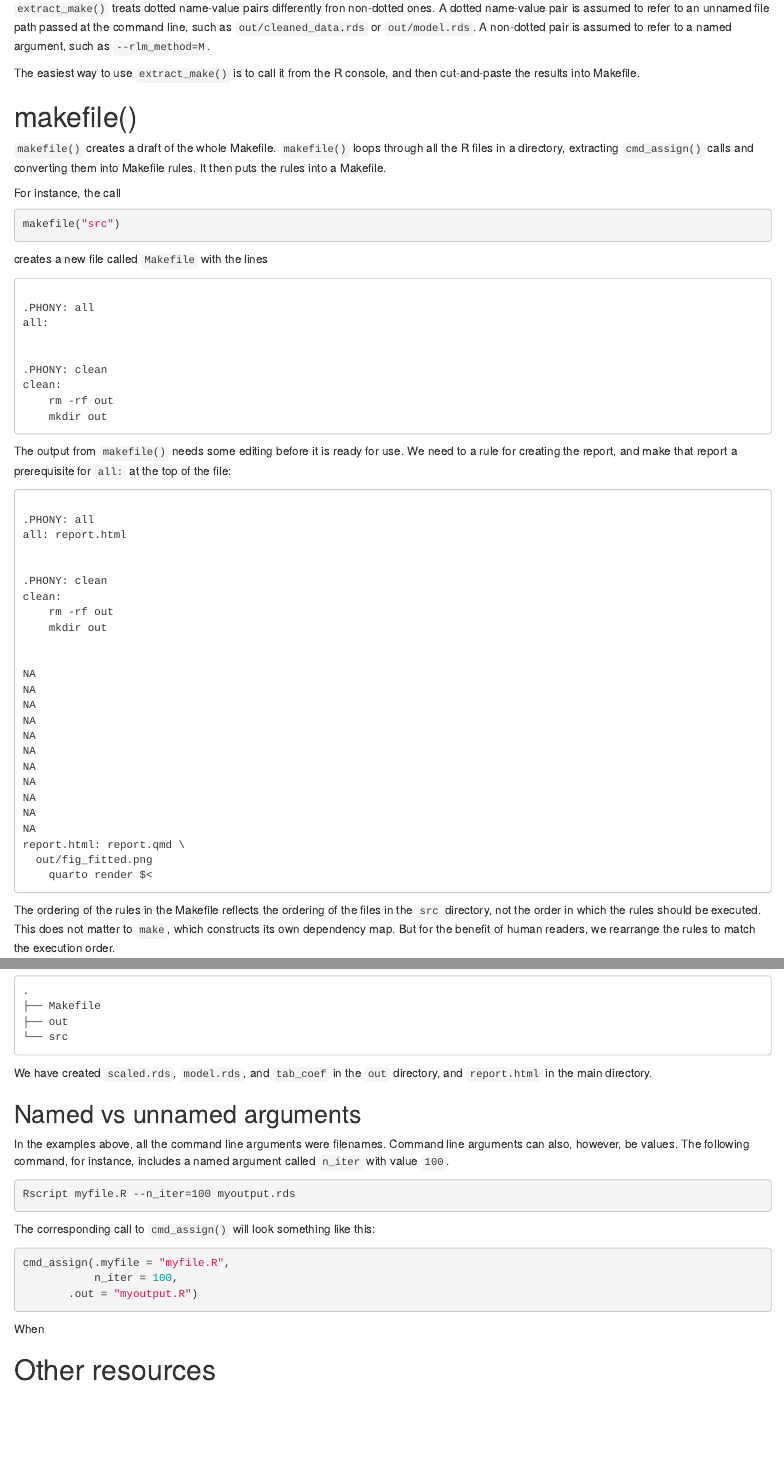
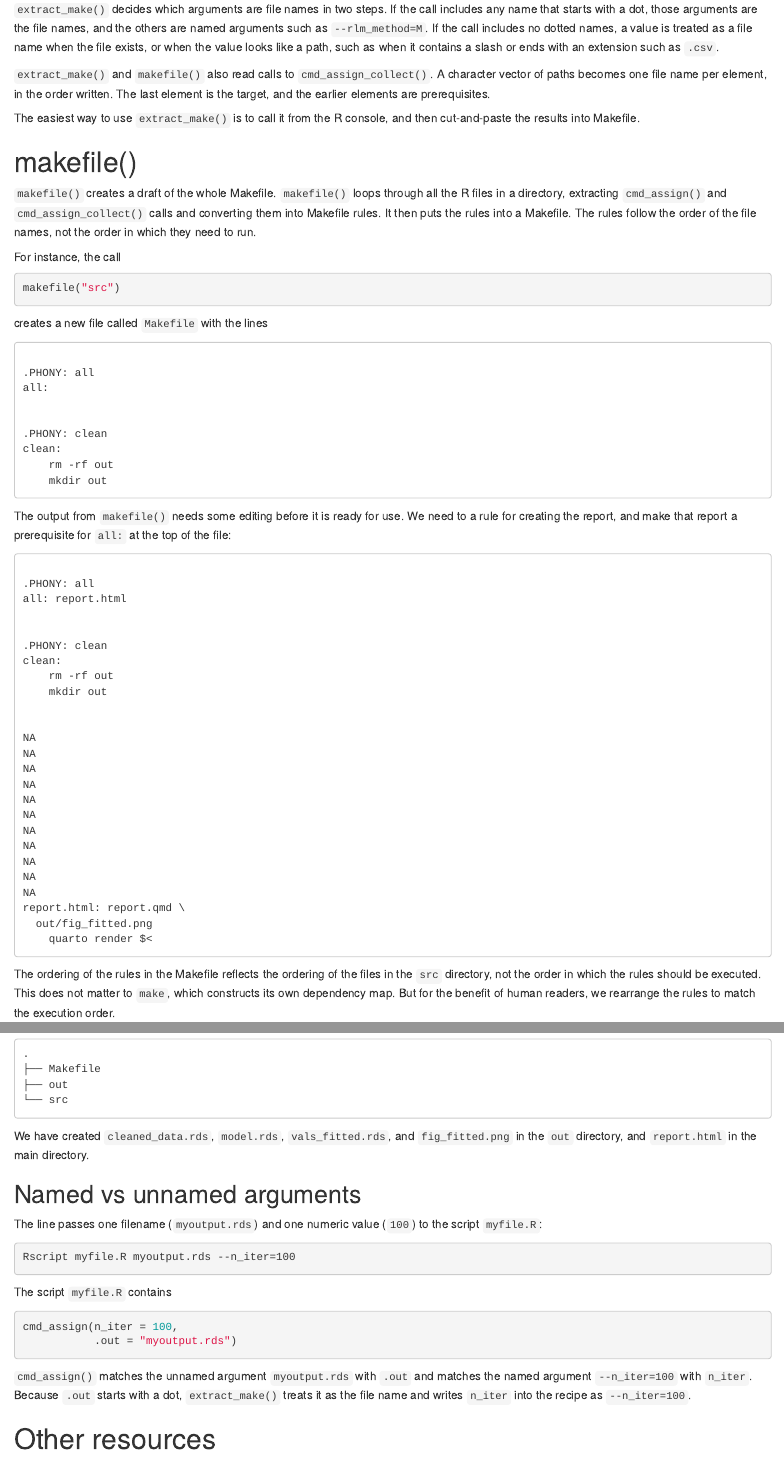
Before and after one commit to bayesiandemography/command, an R Markdown document (vignettes/articles/a3_makefile.Rmd): the page in a window 1100 px wide, from 920 px down before the commit and from 870 px down after it, so that both start at the same text, and a second part further down, joined at a grey line. Rendered offline with R 4.5, knitr and Pandoc, with nearby package versions; some code elsewhere in the file could not run offline.

Commit message:
Bring the articles in line with the current extract and workflow behavior.
Co-authored-by: Cursor <cursoragent@cursor.com>

````diff
--- a/vignettes/articles/a1_quickstart.Rmd
+++ b/vignettes/articles/a1_quickstart.Rmd
@@ -1,4 +1,4 @@
-x]---
+---
 title: "Quick Start"
 ---
 
@@ -36,8 +36,8 @@ Case 2 is the important one. However, Case 1 is simpler, so we look at that firs
 Running
 
 ```{r, eval = FALSE}
-cmd_assign(obj1 = "a",
-           obj2 = 1"))
+cmd_assign(obj1 = "orange",
+           obj2 = 1)
 ```
 
 has the same effect as running
@@ -211,7 +211,7 @@ The values supplied at the command line all start out as text strings. In the **
 |:---------|-----------|------------|
 | `.data`  | `"data/dataset.csv"` | `"data/dataset2.csv"` |
 | `n_iter` | `5` | `10` |
-| `use_long`   | `TRUE` | `TRUE` |
+| `use_log`   | `TRUE` | `TRUE` |
 | `.out`   | `"out/model.rds"` | `"out/model2.rds"` |
 
 Finally, in the **assign** step, `cmd_assign()` puts the values in the global environment.
@@ -246,11 +246,11 @@ To access the values referred to by the "dot" variables, we use a function such
 data <- read_csv(.data)
 ```
 
-Function `cmd_assign()` itself makes no distinction between names that start with dots and names that do not. However, functions `extract_shell()`, `shell()`, discussed in [Creating a Shell Script](https://bayesiandemography.github.io/command/articles/a2_shell_script.html), and `extract_make()` and `makefile()`, discussed in [Creating a Makefile](https://bayesiandemography.github.io/command/articles/a3_makefile.html), do make a distinction. Moreover, the convention is useful anyway, to separate values from references.
+Function `cmd_assign()` itself makes no distinction between names that start with dots and names that do not. `extract_shell()`, `shell_script()`, `extract_make()`, and `makefile()` do. If a call includes any name that starts with a dot, those arguments are the file names. If it does not, a value is treated as a file name when the file exists, or when it looks like a path. Those functions read the literal values written in the script, and a shell token is quoted only when it contains a space or a character that is special to the shell. The dot-name convention is useful anyway, to separate values from references.
 
 # Giving code files and outputs the same base name
 
-Another feature of the examples so far is that R files have the same base name as the files that they generate. File `fig_smoothed.R`, for instance, generates `fig_smooth.png`, `fig_smooth_5.png`, `fig_smooth_8.png`, and `fig_smooth_10.png`, and file `model.R` generates `model.rds` and `model2.rds`. We rely on file extensions (eg `.R` vs `.png`, or `.R` vs `.rds`) to distinguish code from outputs, and we use suffixes (eg `_5`, `_8` and `_10`) to distinguish different versions of the same output.
+Another feature of the examples so far is that R files have the same base name as the files that they generate. File `fig_smoothed.R`, for instance, generates `fig_smoothed.png`, `fig_smoothed_5.png`, `fig_smoothed_8.png`, and `fig_smoothed_10.png`, and file `model.R` generates `model.rds` and `model2.rds`. We rely on file extensions (eg `.R` vs `.png`, or `.R` vs `.rds`) to distinguish code from outputs, and we use suffixes (eg `_5`, `_8` and `_10`) to distinguish different versions of the same output.
 
 The same-base-names convention is common in programming, and is a good way to signal the relationship between code and outputs.
 
@@ -343,6 +343,8 @@ The R script containing the call to `cmd_assign_collect()` is responsible for un
 inputs <- lapply(.inputs, read.csv)
 ```
 
+`extract_shell()`, `shell_script()`, `extract_make()`, and `makefile()` also read a call to `cmd_assign_collect()`. Each element of the character vector becomes one file name. In a Makefile rule, the last element is the target and the earlier elements are prerequisites.
+
 If you do know how many values will be passed through the command line at run time, you should not use `cmd_assign_collect()`. In such cases, function `cmd_assign()` is a better choice, as it is stricter and clearer.
 
 
--- a/vignettes/articles/a2_shell_script.Rmd
+++ b/vignettes/articles/a2_shell_script.Rmd
@@ -49,8 +49,8 @@ The workflow has five steps:
 
 1. `src/cleaned_data.R` reads in the raw data, cleans it, and creates `out/cleaned_data.rds`
 2. `src/model.R` fits a model to the cleaned data, and creates `out/model.rds`
-3. `src/vals_fitted.R` extract fitted values from the model, and creates `vals_fitted.rds`
-4. `src/fig_fitted.R` uses `vals_fitted.rds` to create the plot in `out/fig_fitted.png`
+3. `src/vals_fitted.R` extracts fitted values from the model, and creates `out/vals_fitted.rds`
+4. `src/fig_fitted.R` uses `out/vals_fitted.rds` to create the plot in `out/fig_fitted.png`
 5. `report.qmd` uses `out/fig_fitted.png` to create the document `report.html`
 
 `cleaned_data.R`, `model.R`, and `vals_fitted.R`, and `fig_fitted.R` all contain calls to `cmd_assign()`. For instance, `src/model.R` contains the lines
@@ -72,14 +72,16 @@ has return value
 extract_shell("src/model.R")
 ```
 
-In the call to `cmd_assign()` above, the names `.cleaned_data` and `.out` start with a dot, and the name `rlm_method` does not. `extract_shell()` treats dotted name-value pairs differently fron non-dotted ones. A dotted name-value pair is assumed to refer to an unnamed file path passed at the command line, such as `out/cleaned_data.rds` or `out/model.rds`. A non-dotted pair is assumed to refer to a named argument, such as `--rlm_method=M`.
+In the call to `cmd_assign()` above, the names `.cleaned_data` and `.out` start with a dot, and the name `rlm_method` does not. `extract_shell()` decides which arguments are file names in two steps. If the call includes any name that starts with a dot, those arguments are the file names, and the others are named arguments such as `--rlm_method=M`. If the call includes no dotted names, a value is treated as a file name when the file exists, or when the value looks like a path, such as when it contains a slash or ends with an extension such as `.csv`.
+
+`extract_shell()` and `shell_script()` also read calls to `cmd_assign_collect()`. A character vector of paths becomes one file name per element, in the order written.
 
 The easiest way to use `extract_shell()` is to call it from the R console, and then cut-and-paste the results into the shell script.
 
 
 # shell_script()
 
-`shell_script()` creates a draft of the whole shell script. `shell_script()` loops through all the R files in a directory, extracting `cmd_assign()` calls and converting them into shell commands. It tries to put the commands in the order they need to run, by matching output paths with input paths, and then puts the commands into a script.
+`shell_script()` creates a draft of the whole shell script. `shell_script()` loops through all the R files in a directory, extracting `cmd_assign()` and `cmd_assign_collect()` calls and converting them into shell commands. It tries to put the commands in the order they need to run, by matching output paths with input paths, and then puts the commands into a script.
 
 For instance, the call
 <!-- Messages don't display properly, so don't print real output -->
--- a/vignettes/articles/a3_makefile.Rmd
+++ b/vignettes/articles/a3_makefile.Rmd
@@ -73,14 +71,16 @@ has return value
 extract_make("src/model.R")
 ```
 
-In the call to `cmd_assign()` above, the names `.cleaned_data` and `.out` start with a dot, and the name `rlm_method` does not. `extract_make()` treats dotted name-value pairs differently fron non-dotted ones. A dotted name-value pair is assumed to refer to an unnamed file path passed at the command line, such as `out/cleaned_data.rds` or `out/model.rds`. A non-dotted pair is assumed to refer to a named argument, such as `--rlm_method=M`.
+In the call to `cmd_assign()` above, the names `.cleaned_data` and `.out` start with a dot, and the name `rlm_method` does not. `extract_make()` decides which arguments are file names in two steps. If the call includes any name that starts with a dot, those arguments are the file names, and the others are named arguments such as `--rlm_method=M`. If the call includes no dotted names, a value is treated as a file name when the file exists, or when the value looks like a path, such as when it contains a slash or ends with an extension such as `.csv`.
+
+`extract_make()` and `makefile()` also read calls to `cmd_assign_collect()`. A character vector of paths becomes one file name per element, in the order written. The last element is the target, and the earlier elements are prerequisites.
 
 The easiest way to use `extract_make()` is to call it from the R console, and then cut-and-paste the results into Makefile.
 
 
 # makefile()
 
-`makefile()` creates a draft of the whole Makefile. `makefile()` loops through all the R files in a directory, extracting `cmd_assign()` calls and converting them into Makefile rules. It then puts the rules into a Makefile.
+`makefile()` creates a draft of the whole Makefile. `makefile()` loops through all the R files in a directory, extracting `cmd_assign()` and `cmd_assign_collect()` calls and converting them into Makefile rules. It then puts the rules into a Makefile. The rules follow the order of the file names, not the order in which they need to run.
 
 For instance, the call
 <!-- Messages don't display properly, so don't print real output -->
@@ -142,23 +142,24 @@ dir_tree(regexp = nms_articles,
 	 recurse = 1L)
 ```
 
-We have created `scaled.rds`, `model.rds`, and `tab_coef` in the `out` directory, and `report.html` in the main directory.
+We have created `cleaned_data.rds`, `model.rds`, `vals_fitted.rds`, and `fig_fitted.png` in the `out` directory, and `report.html` in the main directory.
 
 ## Named vs unnamed arguments
 
-In the examples above, all the command line arguments were filenames. Command line arguments can also, however, be values. The following command, for instance, includes a named argument called `n_iter` with value `100`.
+The line passes one filename (`myoutput.rds`) and one numeric value (`100`) to the script `myfile.R`:
+
 ```{bash, eval = FALSE}
-Rscript myfile.R --n_iter=100 myoutput.rds
+Rscript myfile.R myoutput.rds --n_iter=100
 ```
 
-The corresponding call to `cmd_assign()` will look something like this:
-```{R, eval = FALSE}
-cmd_assign(.myfile = "myfile.R",
-           n_iter = 100,
-	   .out = "myoutput.R")
+The script `myfile.R` contains
+
+```{r, eval = FALSE}
+cmd_assign(n_iter = 100,
+           .out = "myoutput.rds")
 ```
 
-When
+`cmd_assign()` matches the unnamed argument `myoutput.rds` with `.out` and matches the named argument `--n_iter=100` with `n_iter`. Because `.out` starts with a dot, `extract_make()` treats it as the file name and writes `n_iter` into the recipe as `--n_iter=100`.
 
 
 # Other resources
--- a/vignettes/articles/a4_workflow.Rmd
+++ b/vignettes/articles/a4_workflow.Rmd
@@ -83,7 +83,7 @@ Rscript and littler both allow the user to supply command line arguments to the
 ```{bash, eval = FALSE}
 Rscript my-script.R my-data.csv my-output.rds --n_digits=3
 ```
-for instance, makes the strings `"my-data.csv"`, `"myoutput.rds"`, and `"3"` accessible inside the session where `my-script.R` is run. Expressions of the form `--<name>=<object>` can be used to assign names to the strings. In the command above, for example, the strings `"my-data.csv"` and `"myoutput.rds"` have no names, and the string `"3"` has the name `n_digits`.
+for instance, makes the strings `"my-data.csv"`, `"my-output.rds"`, and `"--n_digits=3"` accessible inside the session where `my-script.R` is run. Expressions of the form `--<name>=<object>` can be used to assign names to the strings. In the command above, for example, the strings `"my-data.csv"` and `"my-output.rds"` have no names, and `"--n_digits=3"` supplies the name `n_digits` and the value `"3"`.
 
 Values for command line arguments can be retrieved within the session using base R function [commandArgs()](https://stat.ethz.ch/R-manual/R-devel/library/base/html/commandArgs.html), followed by some manipulation and reformatting. For instance, values from the call above can be retrieved using
 ```{r, eval = FALSE}
@@ -100,7 +100,7 @@ The ability to pass arguments to scripts essentially turns the scripts into func
 ```{bash, eval = FALSE}
 Rscript my-script.R my-other-data.csv my-other-output.rds --n_digits=3
 ```
-If we want to process `my_data.csv`, but we want to use 5 digits rather than 3, then we use something like
+If we want to process `my-data.csv`, but we want to use 5 digits rather than 3, then we use something like
 ```{bash, eval = FALSE}
 Rscript my-script.R my-data.csv my-output.rds --n_digits=5
 ```
@@ -148,7 +148,7 @@ performance.rds: performance.R model.rds
         Rscript $^ $@
 
 report.html: report.qmd performance.rds
-        Rscript $<
+        quarto render $<
 ```
 The lines
 ```{bash, eval = FALSE}
@@ -325,7 +325,7 @@ A useful convention is to give (ii) the same name as (i), but with a dot at the
 
 Following this convention leads to code such as
 ```{r, eval = FALSE, echo = TRUE}
-cmd_assign(.data = "out/model.rds",
+cmd_assign(.model = "out/model.rds",
            .out = "out/vals_fitted.rds")
 
 model <- readRDS(.model)
@@ -370,7 +370,7 @@ This code
 
 - loads the packages that are used in the code;
 - creates strings called `.vals_fitted` and `.out`, based on values passed at the command line;
-- creates object `vals_fitted`, by reading from the file specified by `.vals_fitted;
+- creates object `vals_fitted`, by reading from the file specified by `.vals_fitted`;
 - creates a plot, based on `vals_fitted`; and
 - prints the plot in a file specified by `.out`.
 
````
Also changed, not shown: vignettes/articles/a3_makefile.Rmd (12 more changed lines).
